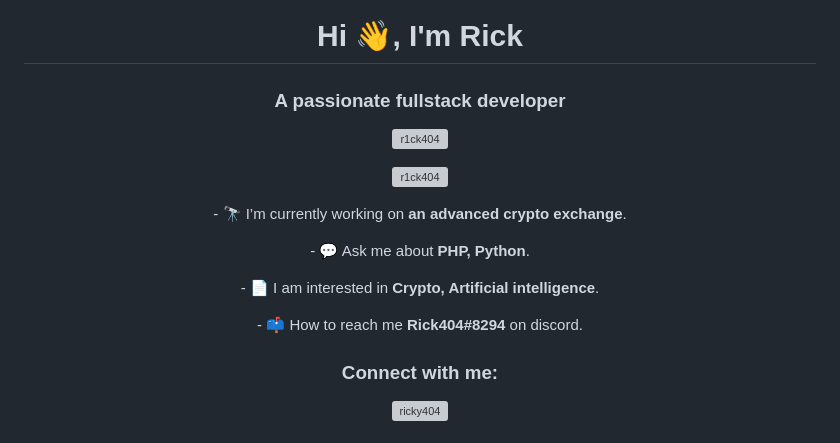
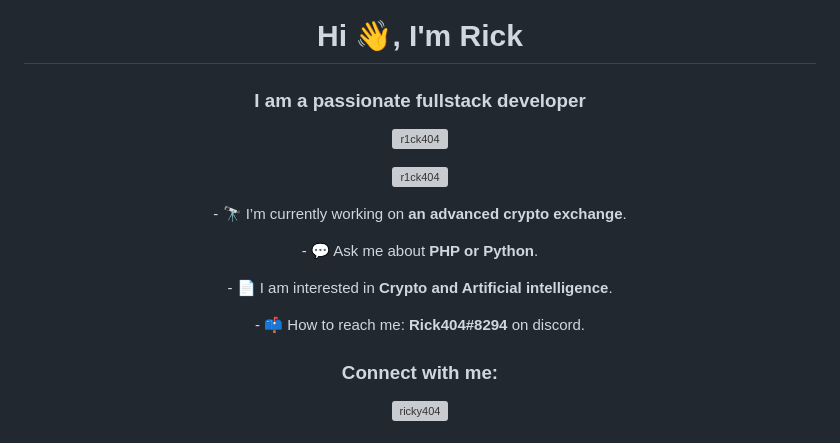
Before and after one commit to R1ck404/R1ck404, a Markdown page: README.md, the part around the change. Drawn GitHub-style; grey boxes are pictures that could not be loaded.

```diff
--- a/README.md
+++ b/README.md
@@ -1,16 +1,16 @@
 <h1 align="center">Hi 👋, I'm Rick</h1>
-<h3 align="center">A passionate fullstack developer</h3>
+<h3 align="center">I am a passionate fullstack developer</h3>
 
 <p align="center" style="width: 100%; background-color: white;"> <img src="https://komarev.com/ghpvc/?username=r1ck404&label=Profile%20views&color=0e75b6&style=for-the-badge&label=Total+Views&color=blueviolet" alt="r1ck404" /> </p>
 <p align="center"> <a href="https://github.com/ryo-ma/github-profile-trophy"><img src="https://github-profile-trophy.vercel.app/?username=r1ck404&theme=tokyonight" alt="r1ck404" /></a> </p>
 
 <p align="center">- 🔭 I’m currently working on <b>an advanced crypto exchange</b>.</p>
 
-<p align="center">- 💬 Ask me about <b>PHP, Python</b>.</p>
+<p align="center">- 💬 Ask me about <b>PHP or Python</b>.</p>
 
-<p align="center">- 📄 I am interested in <b>Crypto, Artificial intelligence</b>.</p>
+<p align="center">- 📄 I am interested in <b>Crypto and Artificial intelligence</b>.</p>
 
-<p align="center">- 📫 How to reach me <b>Rick404#8294</b> on discord.</p>
+<p align="center">- 📫 How to reach me: <b>Rick404#8294</b> on discord.</p>
 
 <h3 align="center">Connect with me:</h3>
 <p align="center">
```
